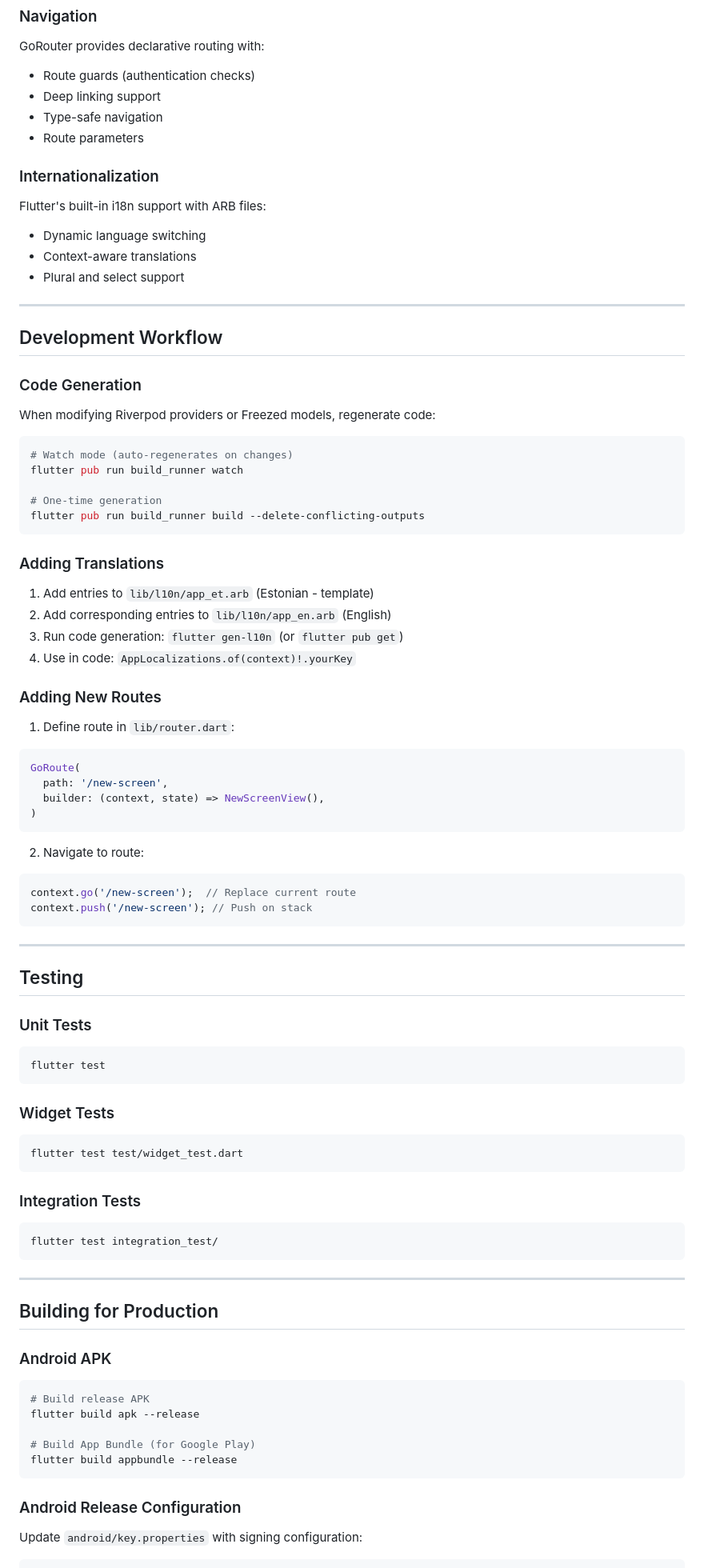
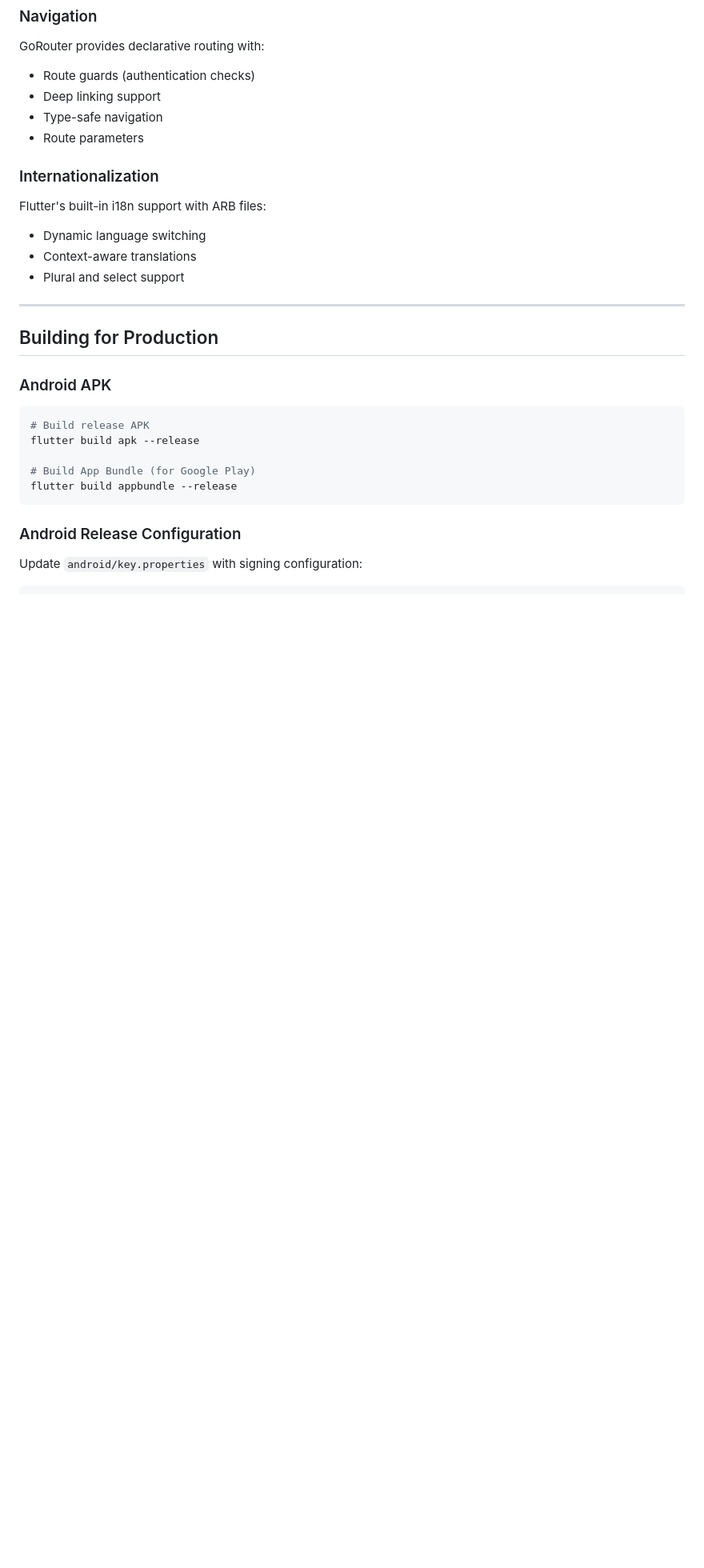
Before and after one commit to alaasmagi/educode, a Markdown page: mobile/README.md, the part around one of its changes. Shown at 80% size. Rendered like a GitHub page; blank space fills up the shorter version.

````diff
--- a/mobile/README.md
+++ b/mobile/README.md
@@ -246,67 +174,6 @@ Flutter's built-in i18n support with ARB files:
 - Dynamic language switching
 - Context-aware translations
 - Plural and select support
-
----
-
-## Development Workflow
-
-### Code Generation
-
-When modifying Riverpod providers or Freezed models, regenerate code:
-
-```bash
-# Watch mode (auto-regenerates on changes)
-flutter pub run build_runner watch
-
-# One-time generation
-flutter pub run build_runner build --delete-conflicting-outputs
-```
-
-### Adding Translations
-
-1. Add entries to `lib/l10n/app_et.arb` (Estonian - template)
-2. Add corresponding entries to `lib/l10n/app_en.arb` (English)
-3. Run code generation: `flutter gen-l10n` (or `flutter pub get`)
-4. Use in code: `AppLocalizations.of(context)!.yourKey`
-
-### Adding New Routes
-
-1. Define route in `lib/router.dart`:
-```dart
-GoRoute(
-  path: '/new-screen',
-  builder: (context, state) => NewScreenView(),
-)
-```
-
-2. Navigate to route:
-```dart
-context.go('/new-screen');  // Replace current route
-context.push('/new-screen'); // Push on stack
-```
-
----
-
-## Testing
-
-### Unit Tests
-
-```bash
-flutter test
-```
-
-### Widget Tests
-
-```bash
-flutter test test/widget_test.dart
-```
-
-### Integration Tests
-
-```bash
-flutter test integration_test/
-```
 
 ---
 
````
Also changed, not shown: other parts of mobile/README.md (+2 -80 lines).
